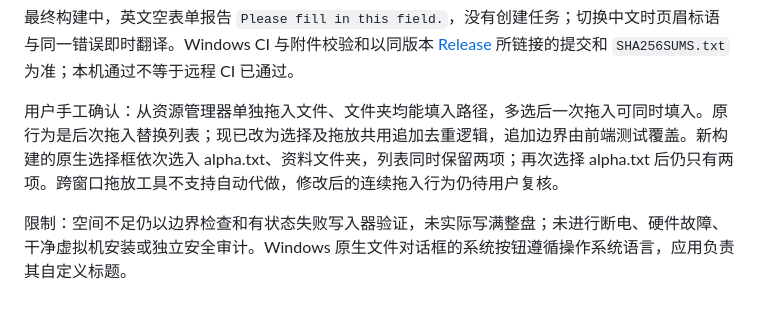
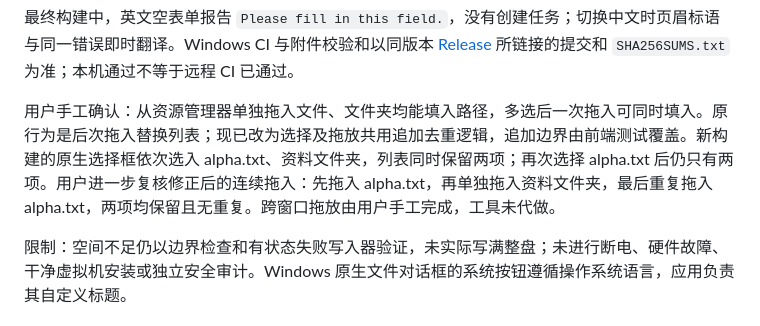
Before and after one commit to JC-zyb/foldsentinel, a Markdown page: docs/VALIDATION.md, the part around the change. GitHub-like rendering.

Commit message:
docs: record successful repeated drag and drop validation

```diff
--- a/docs/VALIDATION.md
+++ b/docs/VALIDATION.md
@@ -18,7 +18,7 @@ cargo run --release --example validate_v03 -- --report .\v03-crash-result.json
 
 最终构建中，英文空表单报告 `Please fill in this field.`，没有创建任务；切换中文时页眉标语与同一错误即时翻译。Windows CI 与附件校验和以同版本 [Release](https://github.com/JC-zyb/foldsentinel/releases/tag/v0.3.0) 所链接的提交和 `SHA256SUMS.txt` 为准；本机通过不等于远程 CI 已通过。
 
-用户手工确认：从资源管理器单独拖入文件、文件夹均能填入路径，多选后一次拖入可同时填入。原行为是后次拖入替换列表；现已改为选择及拖放共用追加去重逻辑，追加边界由前端测试覆盖。新构建的原生选择框依次选入 alpha.txt、资料文件夹，列表同时保留两项；再次选择 alpha.txt 后仍只有两项。跨窗口拖放工具不支持自动代做，修改后的连续拖入行为仍待用户复核。
+用户手工确认：从资源管理器单独拖入文件、文件夹均能填入路径，多选后一次拖入可同时填入。原行为是后次拖入替换列表；现已改为选择及拖放共用追加去重逻辑，追加边界由前端测试覆盖。新构建的原生选择框依次选入 alpha.txt、资料文件夹，列表同时保留两项；再次选择 alpha.txt 后仍只有两项。用户进一步复核修正后的连续拖入：先拖入 alpha.txt，再单独拖入资料文件夹，最后重复拖入 alpha.txt，两项均保留且无重复。跨窗口拖放由用户手工完成，工具未代做。
 
 限制：空间不足仍以边界检查和有状态失败写入器验证，未实际写满整盘；未进行断电、硬件故障、干净虚拟机安装或独立安全审计。Windows 原生文件对话框的系统按钮遵循操作系统语言，应用负责其自定义标题。
 
```
